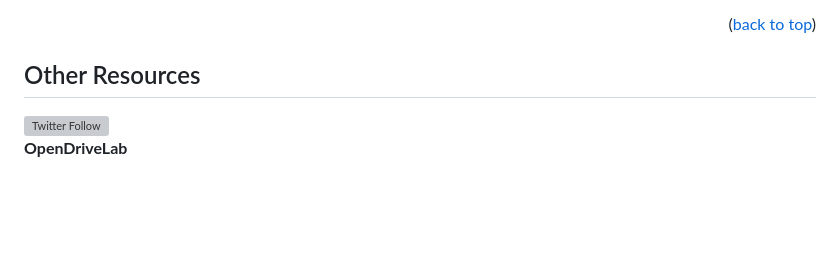
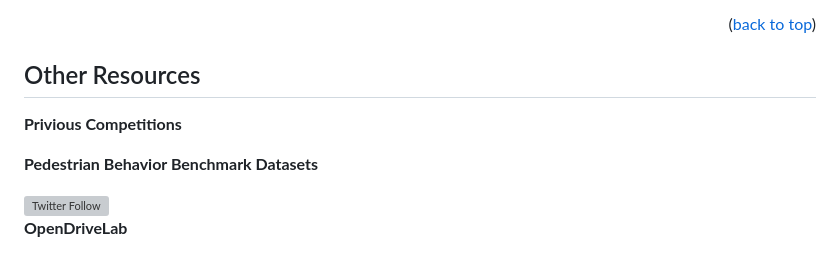
Before and after one commit to IEEE-ITSS-HAIT/2024-IEEE-ITSS-PBP, a Markdown page: README.md, the part around the change. GitHub-like rendering; blank space fills up the shorter version; grey boxes are pictures that could not be loaded.

```diff
--- a/README.md
+++ b/README.md
@@ -115,6 +115,14 @@ All assets and code in this repository are under the [Apache 2.0 license](./LICE
 
 
 ## Other Resources <a name="otherresources"></a>
+
+**Privious Competitions**
+
+
+**Pedestrian Behavior Benchmark Datasets**
+
+
+
 <a href="https://twitter.com/OpenDriveLab" target="_blank">
     <img alt="Twitter Follow" src="https://img.shields.io/twitter/follow/OpenDriveLab?style=social&color=brightgreen&logo=twitter" />
   </a>
```
